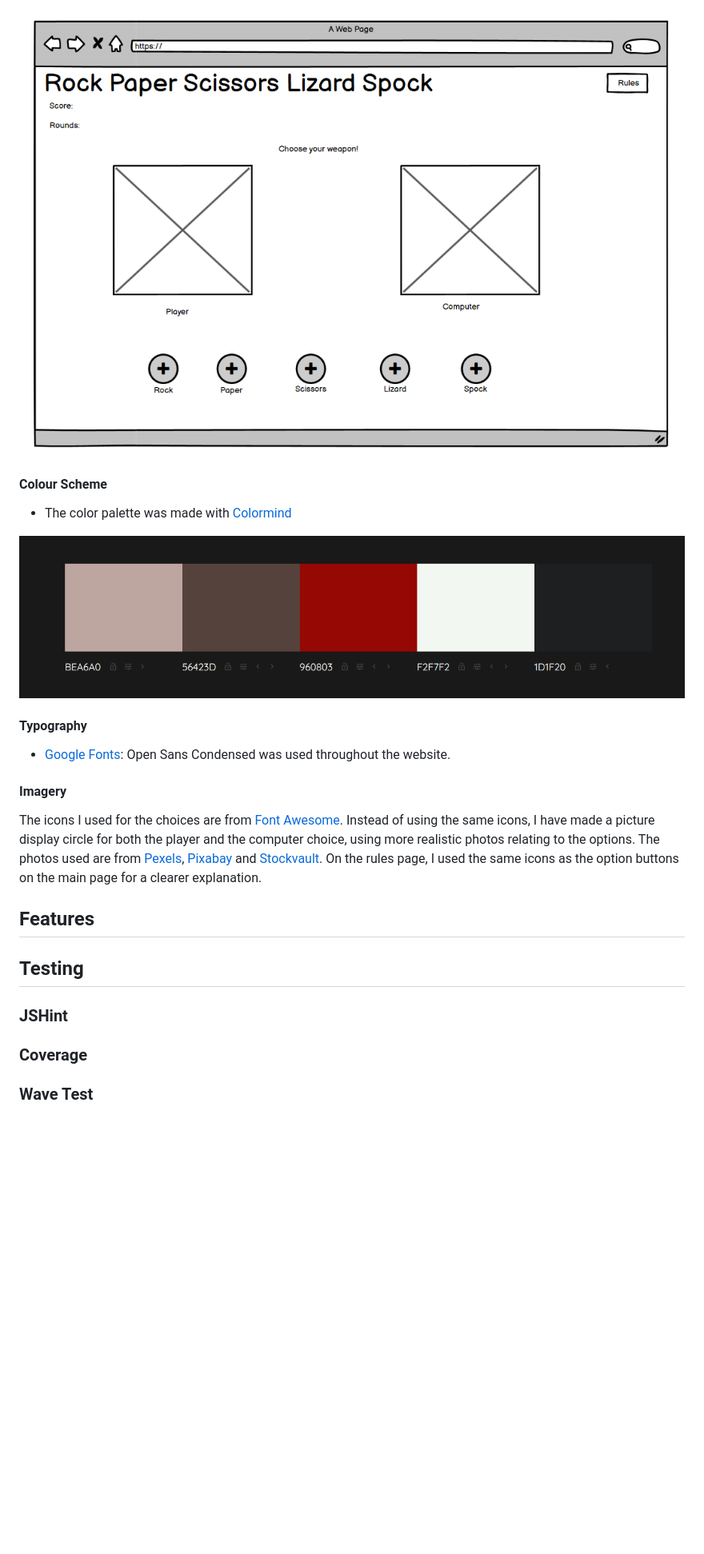
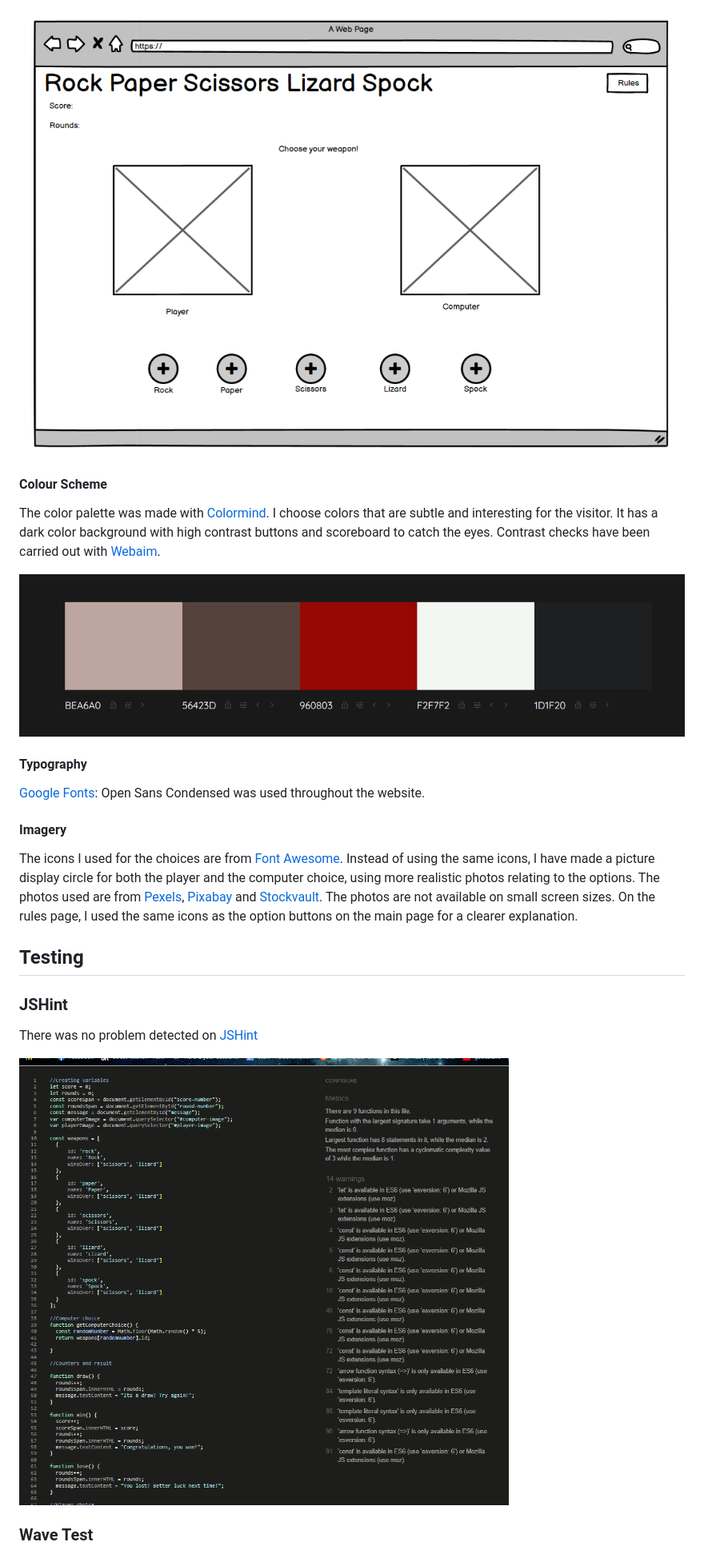
Before and after one commit to Emese92/rock-paper-scissors-lizard-spock, a Markdown page: README.md, the part around the change printed below. Shown: that part at 80% size. Drawn GitHub-style; pictures changed too: assets/images/jshint.png (added); blank space fills up the shorter version.

```diff
--- a/README.md
+++ b/README.md
@@ -24,30 +36,30 @@ Live link: https://emese92.github.io/rock-paper-scissors-lizard-spock/
 
- ![Wireframe](/assets/images/wireframe.png)
+![Wireframe](/assets/images/wireframe.png)
 
 #### Colour Scheme
 
- * The color palette was made with [Colormind](http://colormind.io/)
+The color palette was made with [Colormind](http://colormind.io/). I choose colors that are subtle and interesting for the visitor.
+It has a dark color background with high contrast buttons and scoreboard to catch the eyes.
+Contrast checks have been carried out with [Webaim](https://webaim.org/resources/contrastchecker/?fcolor=BEA6A0&bcolor=960803).
 
 ![Color Palette](/assets/images/color-palette.png)
 
 #### Typography
 
- * [Google Fonts](https://fonts.google.com/): Open Sans Condensed was used throughout the website.
+[Google Fonts](https://fonts.google.com/): Open Sans Condensed was used throughout the website.
 
 #### Imagery
 
 The icons I used for the choices are from [Font Awesome](https://fontawesome.com/v5.15/icons/check-circle?style=solid).
 Instead of using the same icons, I have made a picture display circle for both the player and the computer choice, using more realistic photos relating to the options.
-The photos used are from [Pexels](https://www.pexels.com/sv-se/), [Pixabay](https://pixabay.com/) and [Stockvault](https://www.stockvault.net/).
+The photos used are from [Pexels](https://www.pexels.com/sv-se/), [Pixabay](https://pixabay.com/) and [Stockvault](https://www.stockvault.net/). The photos are not available on small screen sizes.
 On the rules page, I used the same icons as the option buttons on the main page for a clearer explanation.
-
-
-## Features
 
 ## Testing
 
 ### JSHint
+There was no problem detected on [JSHint](https://jshint.com/)
 
-### Coverage
+![Index](/assets/images/jshint.png)
 
 ### Wave Test
```
Also changed, not shown: other parts of README.md (+20 -8 lines), assets/images/main-page.png (added), assets/images/rules-page.png (added).
